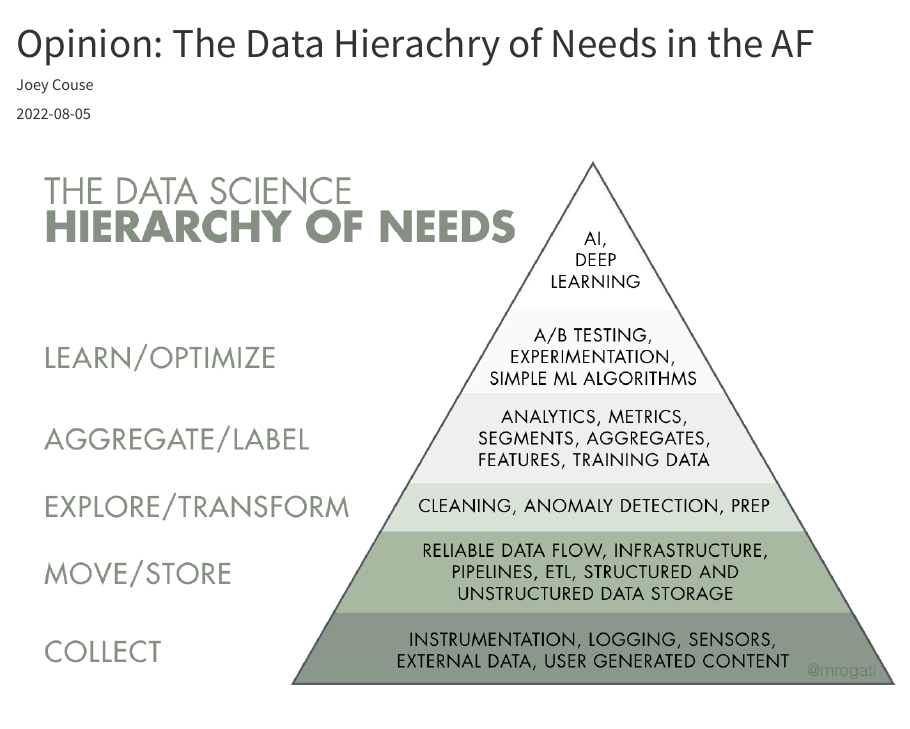
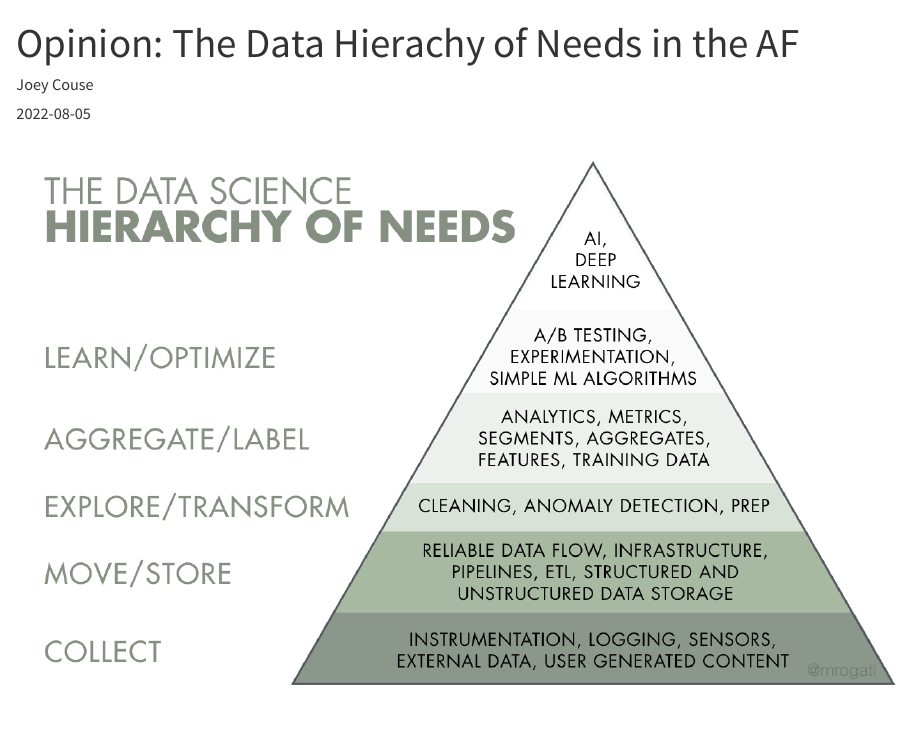
Before and after one commit to joeycouse/couseblog, a Quarto document (posts/data_hierarchy_of_needs/index.qmd): the page in a window 1100 px wide, from its top. Rendered offline with R 4.5, knitr and Pandoc in place of Quarto, with nearby package versions.

Commit message:
fix typo again

```diff
--- a/posts/data_hierarchy_of_needs/index.qmd
+++ b/posts/data_hierarchy_of_needs/index.qmd
@@ -1,5 +1,5 @@
 ---
-title: "Opinion: The Data Hierachry of Needs in the AF"
+title: "Opinion: The Data Hierachy of Needs in the AF"
 author: "Joey Couse"
 date: "2022-08-05"
 description: "Why we should start counting things before we try to predict them"
```
